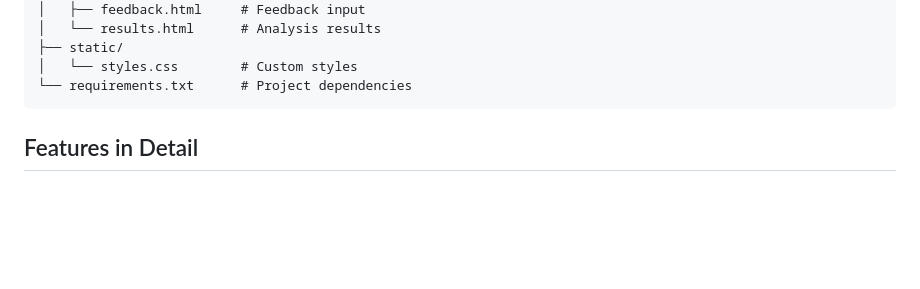
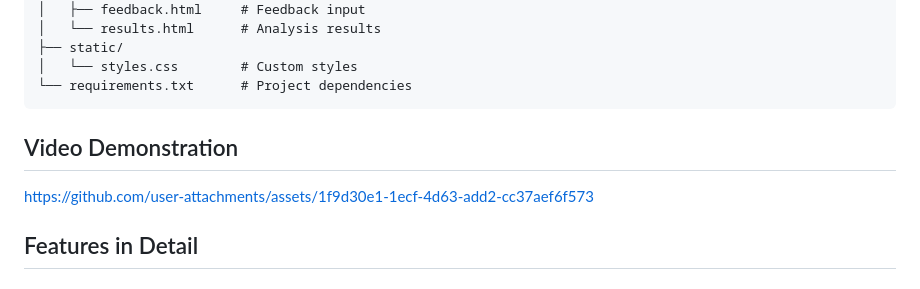
Before and after one commit to Aryamantiwari17/Just_another_Friday, a Markdown page: README.md, the part around the change. GitHub-like rendering; blank space fills up the shorter version.

````diff
--- a/README.md
+++ b/README.md
@@ -76,6 +76,8 @@ python app.py or for terminal use running.py
 │   └── styles.css        # Custom styles
 └── requirements.txt      # Project dependencies
 ```
+## Video Demonstration
+https://github.com/user-attachments/assets/1f9d30e1-1ecf-4d63-add2-cc37aef6f573
 
 ## Features in Detail
 
````
